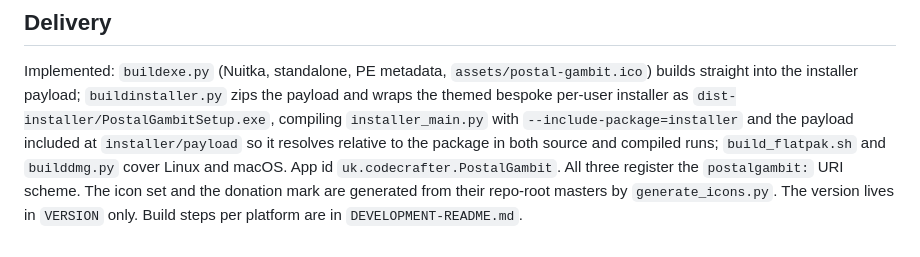
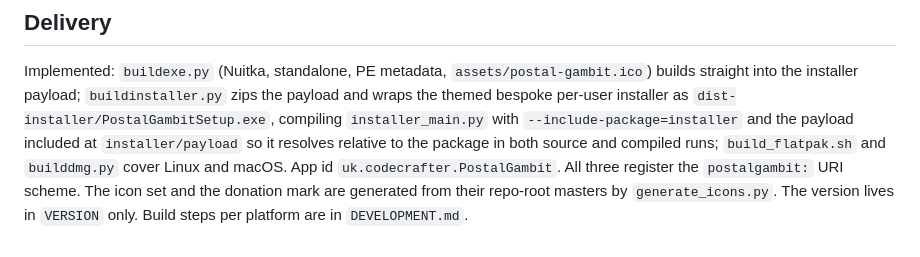
Before and after one commit to oernster/postal-gambit, a Markdown page: ARCHITECTURE.md, the part around the change. Drawn GitHub-style.

```diff
--- a/ARCHITECTURE.md
+++ b/ARCHITECTURE.md
@@ -549,4 +549,4 @@ both source and compiled runs;
 `uk.codecrafter.PostalGambit`. All three register the `postalgambit:` URI
 scheme. The icon set and the donation mark are generated from their
 repo-root masters by `generate_icons.py`. The version lives in `VERSION` only. Build steps per
-platform are in `DEVELOPMENT-README.md`.
+platform are in `DEVELOPMENT.md`.
```
Also changed, not shown: README.md (+2 -2 lines), DEVELOPMENT.md (renamed from DEVELOPMENT-README.md).
